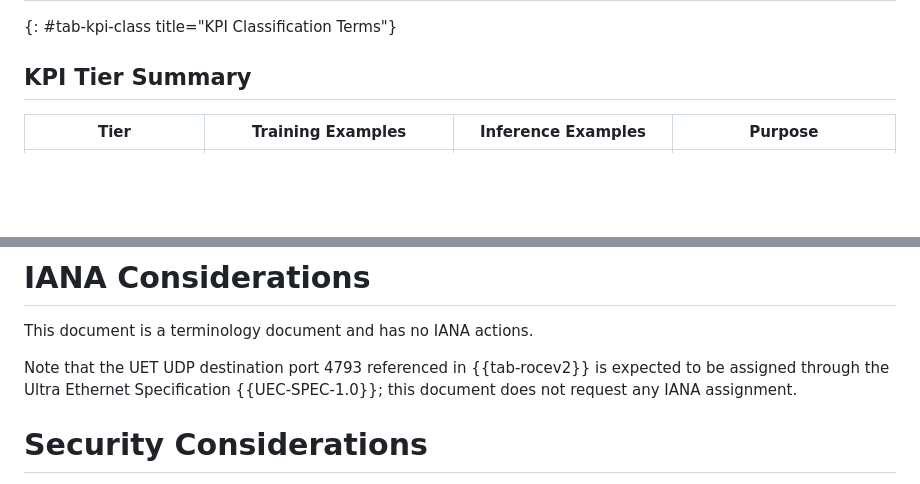
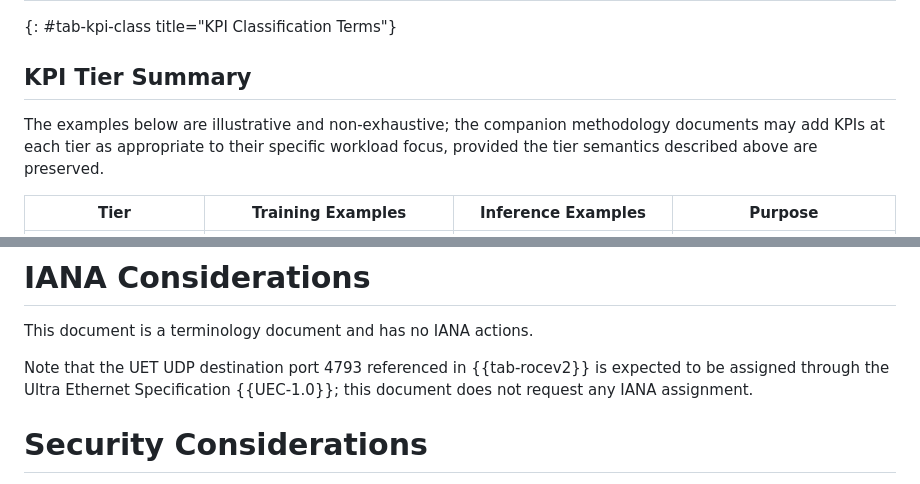
Before and after one commit to fcalabri/bmwg-ai-fabric-terminology, a Markdown page: draft-calabria-bmwg-ai-fabric-terminology.md, 2 parts joined by grey strips. GitHub-like rendering; blank space fills up the shorter version.

```diff
--- a/draft-calabria-bmwg-ai-fabric-terminology.md
+++ b/draft-calabria-bmwg-ai-fabric-terminology.md
@@ -394,6 +390,8 @@ companion methodology documents.
 
 ## KPI Tier Summary
 
+The examples below are illustrative and non-exhaustive; the companion methodology documents may add KPIs at each tier as appropriate to their specific workload focus, provided the tier semantics described above are preserved.
+
 | Tier | Training Examples | Inference Examples | Purpose |
 |---|---|---|---|
 | **Primary KPI** | JCT Ratio, BusBW | TTFT, ITL, TPS | Direct end-user experience / business impact |
@@ -422,7 +420,7 @@ across the companion documents are listed in the Acronyms appendix
 
 This document is a terminology document and has no IANA actions.
 
-Note that the UET UDP destination port 4793 referenced in {{tab-rocev2}} is expected to be assigned through the Ultra Ethernet Specification {{UEC-SPEC-1.0}}; this document does not request any IANA assignment.
+Note that the UET UDP destination port 4793 referenced in {{tab-rocev2}} is expected to be assigned through the Ultra Ethernet Specification {{UEC-1.0}}; this document does not request any IANA assignment.
 
 # Security Considerations
 
```
Also changed, not shown: other parts of draft-calabria-bmwg-ai-fabric-terminology.md (+27 -31 lines).
